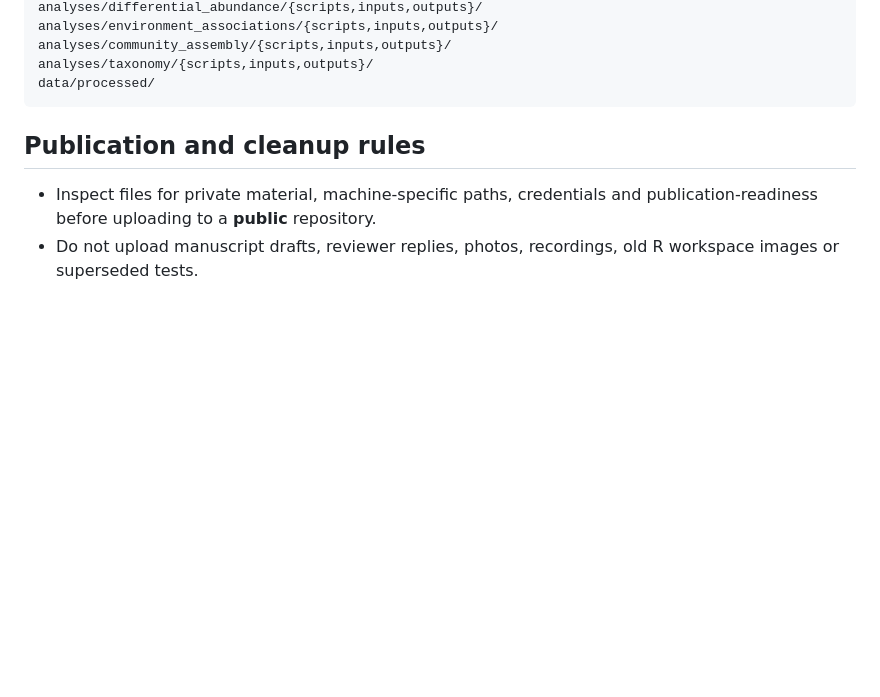
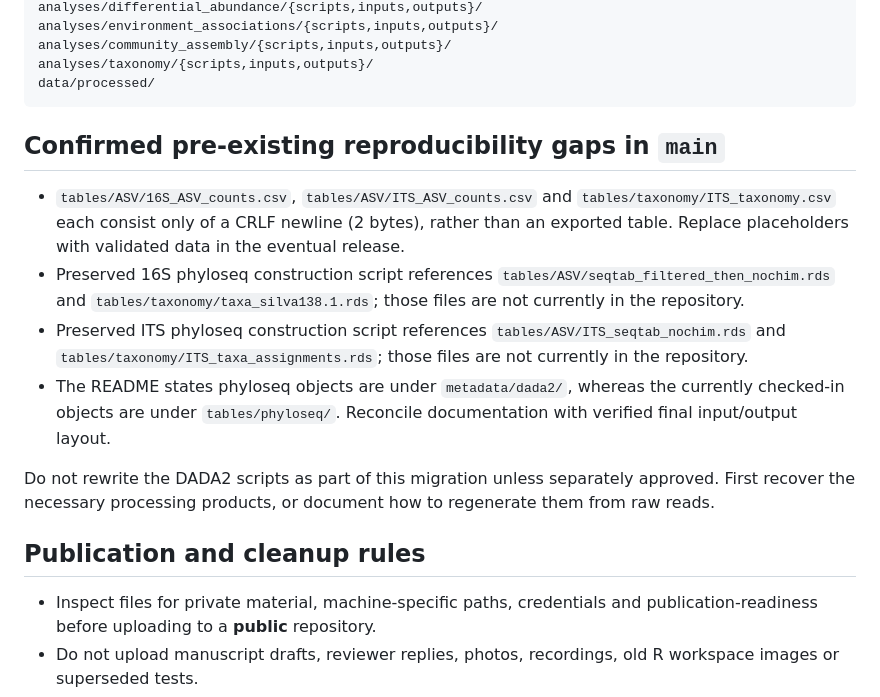
Before and after one commit to Nataly-Guevara/Salt-Marshes-Microbiome, a Markdown page: CHAPTER1_REFRESH_STATUS.md, the part around the change. GitHub-like rendering; blank space fills up the shorter version.

Commit message:
Document missing ASV placeholders and DADA2 input dependencies

````diff
--- a/CHAPTER1_REFRESH_STATUS.md
+++ b/CHAPTER1_REFRESH_STATUS.md
@@ -48,6 +48,16 @@ analyses/taxonomy/{scripts,inputs,outputs}/
 data/processed/
 ```
 
+
+## Confirmed pre-existing reproducibility gaps in `main`
+
+- `tables/ASV/16S_ASV_counts.csv`, `tables/ASV/ITS_ASV_counts.csv` and `tables/taxonomy/ITS_taxonomy.csv` each consist only of a CRLF newline (2 bytes), rather than an exported table. Replace placeholders with validated data in the eventual release.
+- Preserved 16S phyloseq construction script references `tables/ASV/seqtab_filtered_then_nochim.rds` and `tables/taxonomy/taxa_silva138.1.rds`; those files are not currently in the repository.
+- Preserved ITS phyloseq construction script references `tables/ASV/ITS_seqtab_nochim.rds` and `tables/taxonomy/ITS_taxa_assignments.rds`; those files are not currently in the repository.
+- The README states phyloseq objects are under `metadata/dada2/`, whereas the currently checked-in objects are under `tables/phyloseq/`. Reconcile documentation with verified final input/output layout.
+
+Do not rewrite the DADA2 scripts as part of this migration unless separately approved. First recover the necessary processing products, or document how to regenerate them from raw reads.
+
 ## Publication and cleanup rules
 - Inspect files for private material, machine-specific paths, credentials and publication-readiness before uploading to a **public** repository.
 - Do not upload manuscript drafts, reviewer replies, photos, recordings, old R workspace images or superseded tests.
````
